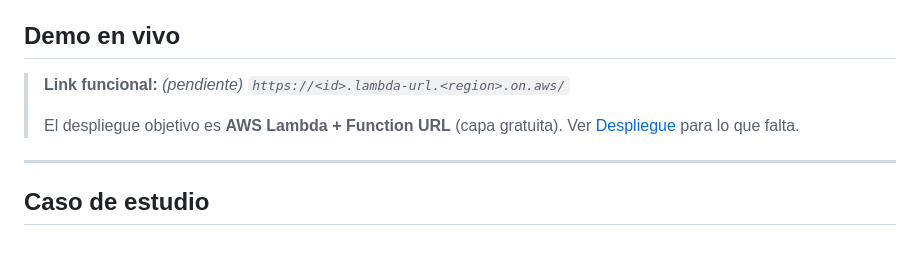
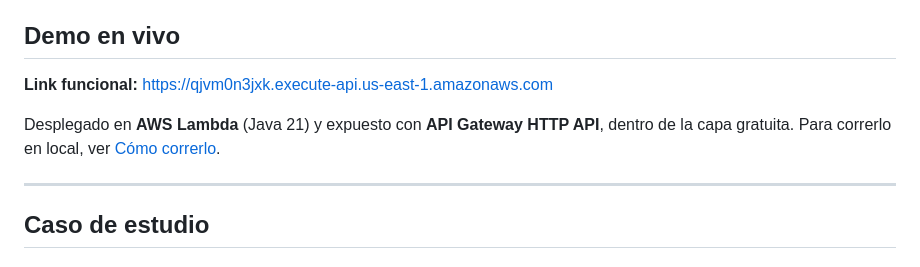
Before and after one commit to Jenifrutica/ripperdoc-decorator, a Markdown page: README.md, the part around the change. Rendered like a GitHub page.

Commit message:
docs: add live demo link

```diff
--- a/README.md
+++ b/README.md
@@ -12,10 +12,10 @@ Decorator, Prototype, Builder y Abstract Factory.
 
 ## Demo en vivo
 
-> **Link funcional:** _(pendiente) `https://<id>.lambda-url.<region>.on.aws/`_
->
-> El despliegue objetivo es **AWS Lambda + Function URL** (capa gratuita). Ver
-> [Despliegue](#despliegue-aws-lambda) para lo que falta.
+**Link funcional:** https://qjvm0n3jxk.execute-api.us-east-1.amazonaws.com
+
+Desplegado en **AWS Lambda** (Java 21) y expuesto con **API Gateway HTTP API**, dentro de
+la capa gratuita. Para correrlo en local, ver [Cómo correrlo](#cómo-correrlo).
 
 ---
 
```
